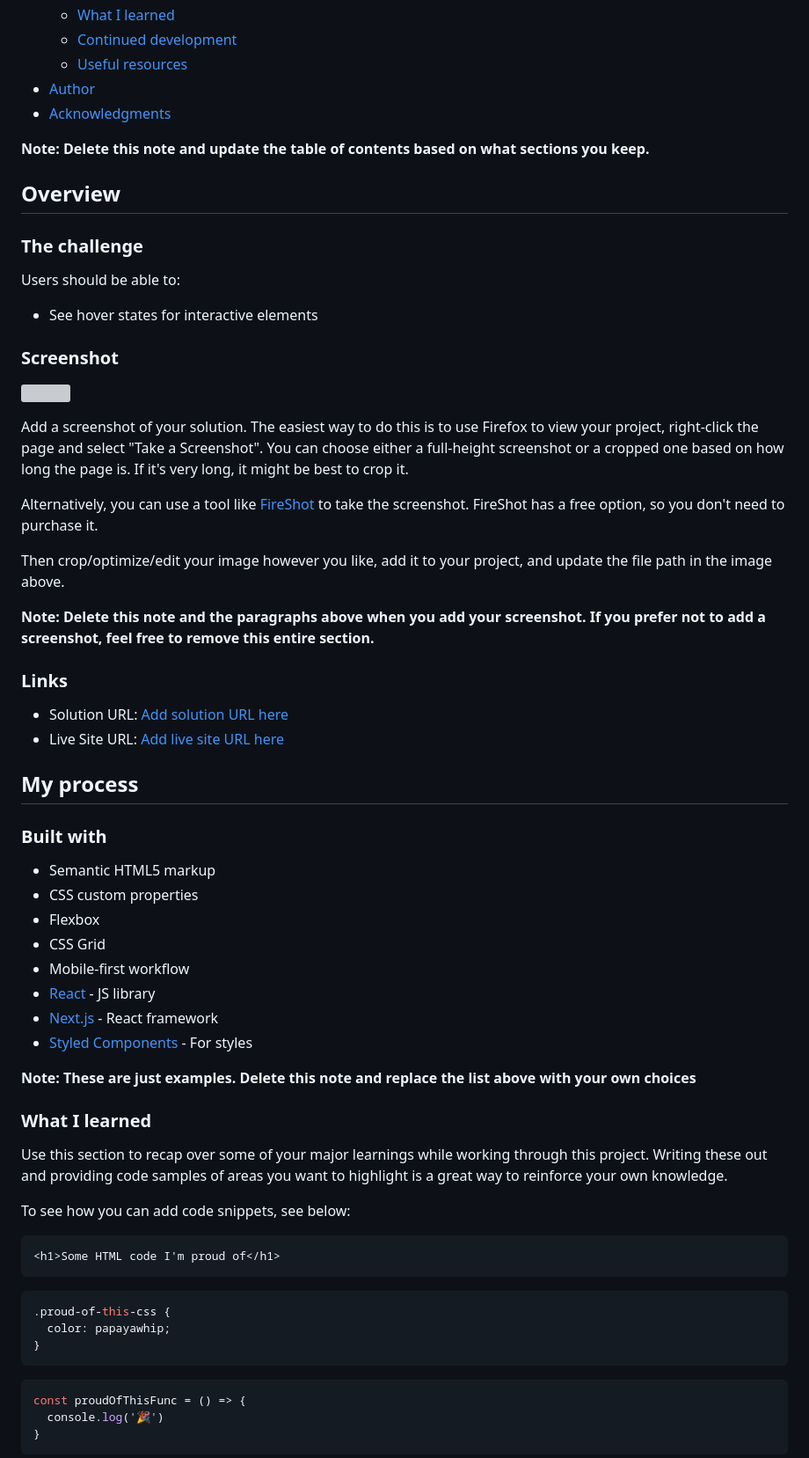
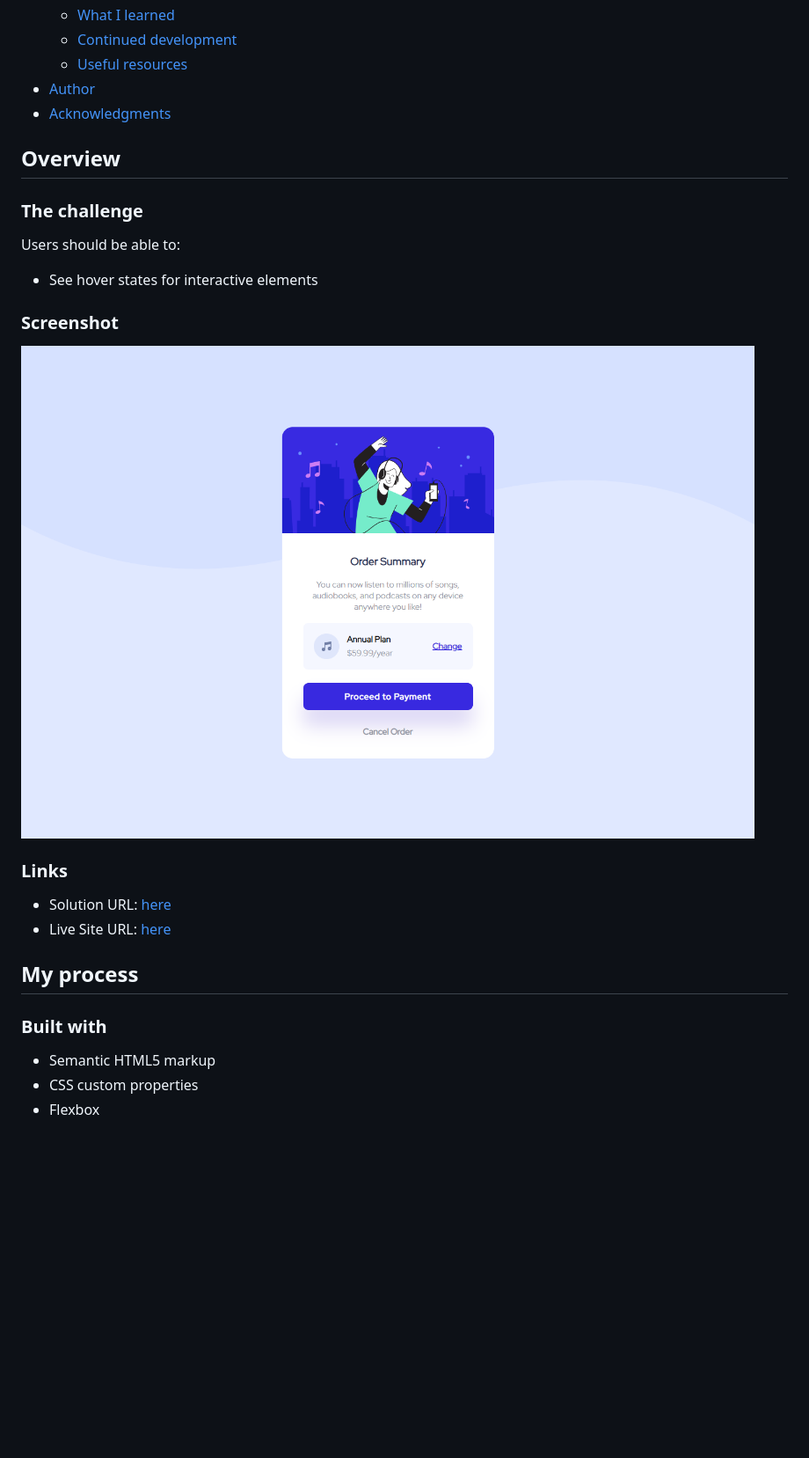
Before and after one commit to MitiaElodie/order-summary-component-main, a Markdown page: README.md, the part around the change printed below. Shown: that part at 88% size. Drawn GitHub-style; pictures changed too: images/screenshot.png (added); blank space fills up the shorter version; grey boxes are pictures that could not be loaded.

````diff
--- a/README.md
+++ b/README.md
@@ -16,8 +16,6 @@ This is a solution to the [Order summary card challenge on Frontend Mentor](http
 - [Author](#author)
 - [Acknowledgments](#acknowledgments)
 
-**Note: Delete this note and update the table of contents based on what sections you keep.**
-
 ## Overview
 
 ### The challenge
@@ -28,20 +26,12 @@ Users should be able to:
 
 ### Screenshot
 
-![](./screenshot.jpg)
-
-Add a screenshot of your solution. The easiest way to do this is to use Firefox to view your project, right-click the page and select "Take a Screenshot". You can choose either a full-height screenshot or a cropped one based on how long the page is. If it's very long, it might be best to crop it.
-
-Alternatively, you can use a tool like [FireShot](https://getfireshot.com/) to take the screenshot. FireShot has a free option, so you don't need to purchase it.
-
-Then crop/optimize/edit your image however you like, add it to your project, and update the file path in the image above.
-
-**Note: Delete this note and the paragraphs above when you add your screenshot. If you prefer not to add a screenshot, feel free to remove this entire section.**
+![](./images/screenshot.png)
 
 ### Links
 
-- Solution URL: [Add solution URL here](https://your-solution-url.com)
-- Live Site URL: [Add live site URL here](https://your-live-site-url.com)
+- Solution URL: [here](https://github.com/MitiaElodie/order-summary-component-main)
+- Live Site URL: [here](https://order-summary-component-main-pearl-eta.vercel.app/)
 
 ## My process
 
@@ -50,31 +40,3 @@ Then crop/optimize/edit your image however you like, add it to your project, and
 - Semantic HTML5 markup
 - CSS custom properties
 - Flexbox
-- CSS Grid
-- Mobile-first workflow
-- [React](https://reactjs.org/) - JS library
-- [Next.js](https://nextjs.org/) - React framework
-- [Styled Components](https://styled-components.com/) - For styles
-
-**Note: These are just examples. Delete this note and replace the list above with your own choices**
-
-### What I learned
-
-Use this section to recap over some of your major learnings while working through this project. Writing these out and providing code samples of areas you want to highlight is a great way to reinforce your own knowledge.
-
-To see how you can add code snippets, see below:
-
-```html
-<h1>Some HTML code I'm proud of</h1>
-```
-```css
-.proud-of-this-css {
-  color: papayawhip;
-}
-```
-```js
-const proudOfThisFunc = () => {
-  console.log('🎉')
-}
-```
-
````
Also changed, not shown: other parts of README.md (+1 -27 lines).
